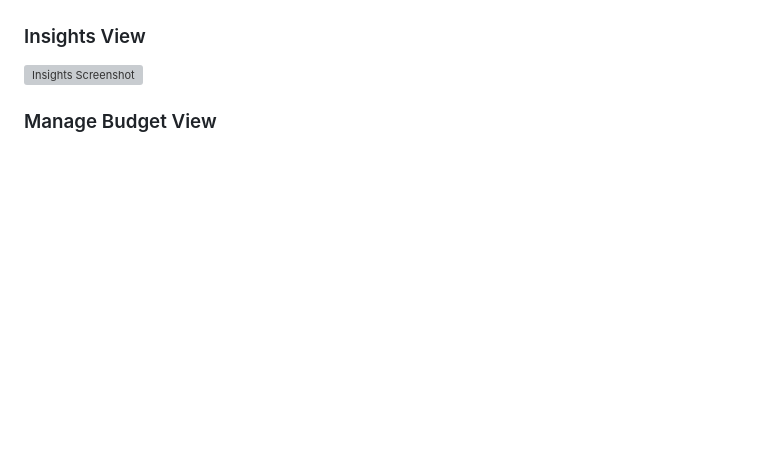
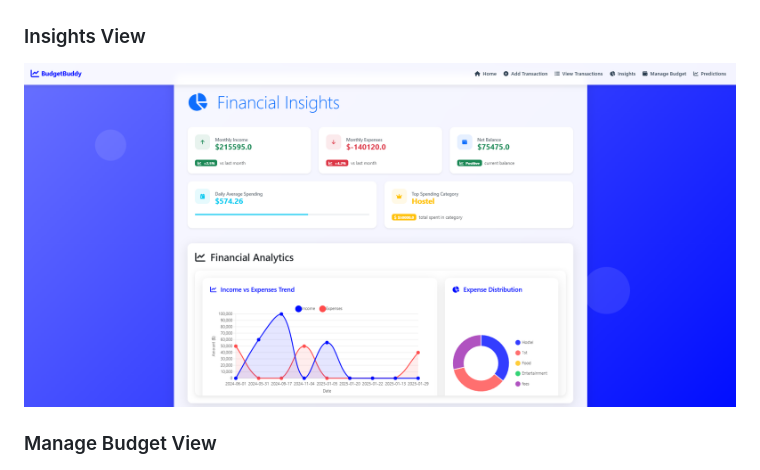
Before and after one commit to VaibhavJain191/BudgetBuddy, a Markdown page: README.md, the part around the change. GitHub-like rendering; blank space fills up the shorter version; grey boxes are pictures that could not be loaded.

```diff
--- a/README.md
+++ b/README.md
@@ -62,7 +62,7 @@ This project utilizes a robust technology stack, ensuring performance, scalabili
 ![View Transactions Screenshot](screenshots/view_transaction.png)
 
 ### Insights View
-![Insights Screenshot](screenshots/Insights.png)
+![Insights Screenshot](screenshots/insights.png)
 
 ### Manage Budget View
 ![Manage Budget Screenshot](screenshots/manage_budget.png)
```
